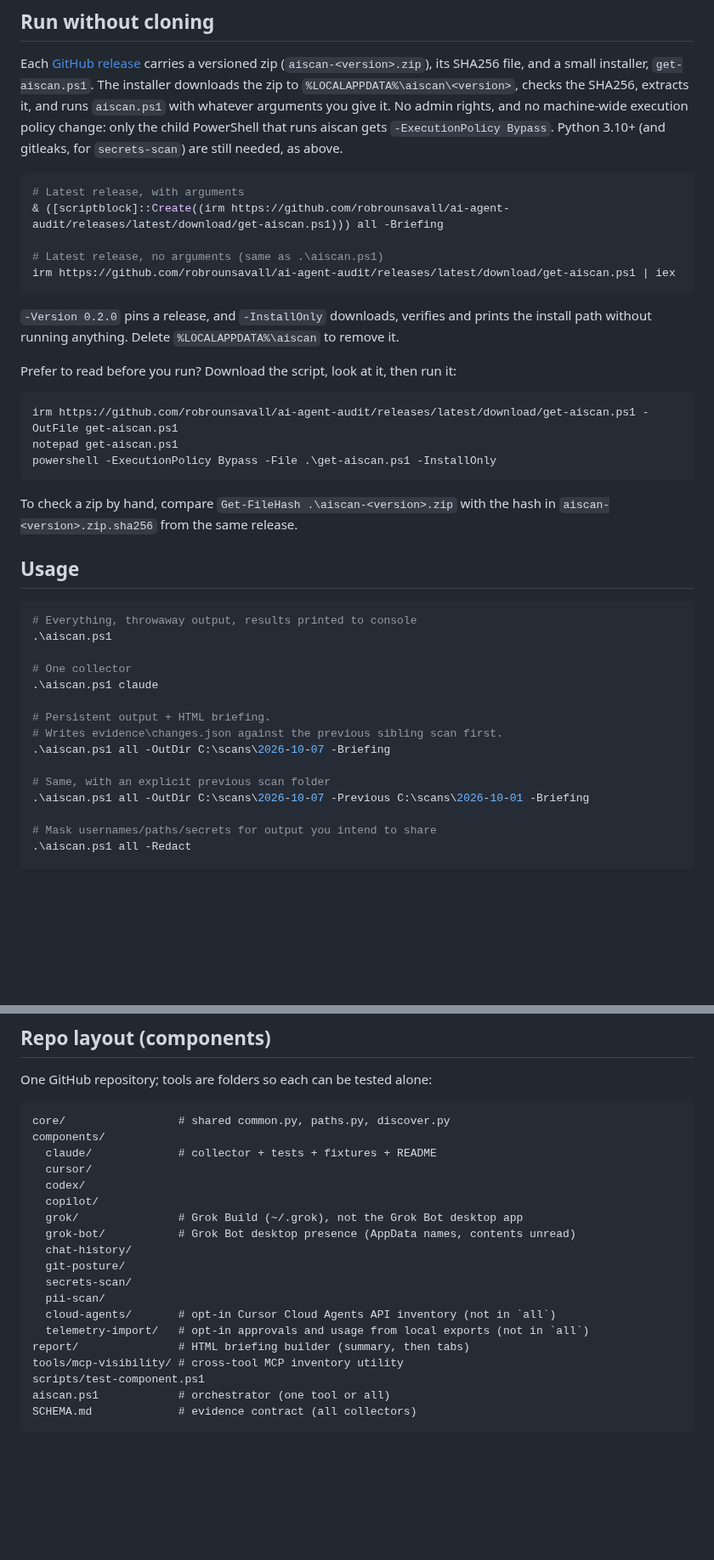
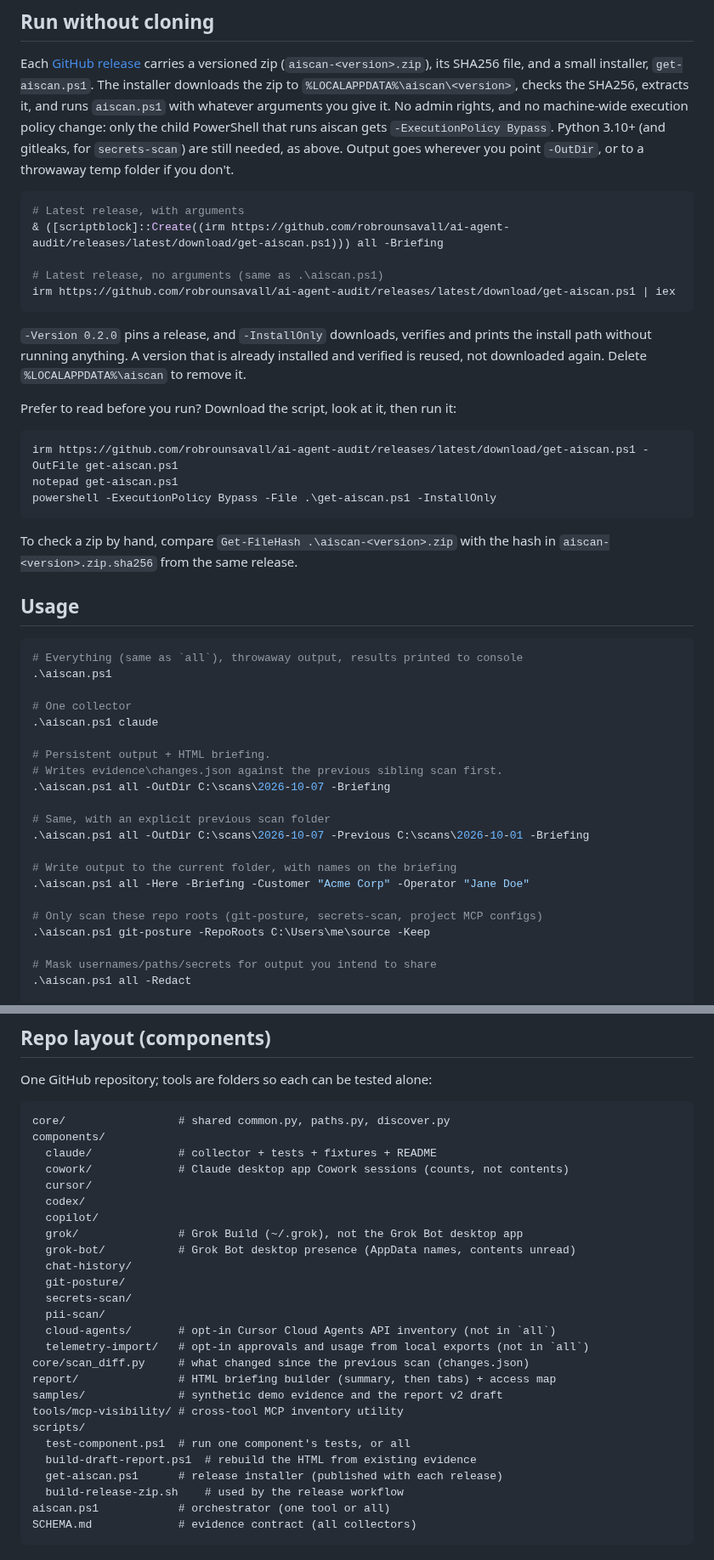
Before and after one commit to robrounsavall/ai-agent-audit, a Markdown page: README.md, 2 parts joined by grey strips. Shown at 85% size. Drawn GitHub-style; blank space fills up the shorter version.

````diff
--- a/README.md
+++ b/README.md
@@ -101,7 +135,8 @@ installer, `get-aiscan.ps1`. The installer downloads the zip to
 `aiscan.ps1` with whatever arguments you give it. No admin rights, and no
 machine-wide execution policy change: only the child PowerShell that runs
 aiscan gets `-ExecutionPolicy Bypass`. Python 3.10+ (and gitleaks, for
-`secrets-scan`) are still needed, as above.
+`secrets-scan`) are still needed, as above. Output goes wherever you point
+`-OutDir`, or to a throwaway temp folder if you don't.
 
 ```powershell
 # Latest release, with arguments
@@ -112,7 +147,8 @@ irm https://github.com/robrounsavall/ai-agent-audit/releases/latest/download/get
 ```
 
 `-Version 0.2.0` pins a release, and `-InstallOnly` downloads, verifies and
-prints the install path without running anything. Delete
+prints the install path without running anything. A version that is already
+installed and verified is reused, not downloaded again. Delete
 `%LOCALAPPDATA%\aiscan` to remove it.
 
 Prefer to read before you run? Download the script, look at it, then run it:
@@ -129,7 +165,7 @@ hash in `aiscan-<version>.zip.sha256` from the same release.
 ## Usage
 
 ```powershell
-# Everything, throwaway output, results printed to console
+# Everything (same as `all`), throwaway output, results printed to console
 .\aiscan.ps1
 
 # One collector
@@ -141,6 +177,12 @@ hash in `aiscan-<version>.zip.sha256` from the same release.
 
 # Same, with an explicit previous scan folder
 .\aiscan.ps1 all -OutDir C:\scans\2026-10-07 -Previous C:\scans\2026-10-01 -Briefing
+
+# Write output to the current folder, with names on the briefing
+.\aiscan.ps1 all -Here -Briefing -Customer "Acme Corp" -Operator "Jane Doe"
+
+# Only scan these repo roots (git-posture, secrets-scan, project MCP configs)
+.\aiscan.ps1 git-posture -RepoRoots C:\Users\me\source -Keep
 
 # Mask usernames/paths/secrets for output you intend to share
 .\aiscan.ps1 all -Redact
@@ -203,6 +253,7 @@ One GitHub repository; tools are folders so each can be tested alone:
 core/                 # shared common.py, paths.py, discover.py
 components/
   claude/             # collector + tests + fixtures + README
+  cowork/             # Claude desktop app Cowork sessions (counts, not contents)
   cursor/
   codex/
   copilot/
@@ -214,9 +265,15 @@ components/
   pii-scan/
   cloud-agents/       # opt-in Cursor Cloud Agents API inventory (not in `all`)
   telemetry-import/   # opt-in approvals and usage from local exports (not in `all`)
-report/               # HTML briefing builder (summary, then tabs)
+core/scan_diff.py     # what changed since the previous scan (changes.json)
+report/               # HTML briefing builder (summary, then tabs) + access map
+samples/              # synthetic demo evidence and the report v2 draft
 tools/mcp-visibility/ # cross-tool MCP inventory utility
-scripts/test-component.ps1
+scripts/
+  test-component.ps1  # run one component's tests, or all
+  build-draft-report.ps1  # rebuild the HTML from existing evidence
+  get-aiscan.ps1      # release installer (published with each release)
+  build-release-zip.sh    # used by the release workflow
 aiscan.ps1            # orchestrator (one tool or all)
 SCHEMA.md             # evidence contract (all collectors)
 ```
````
Also changed, not shown: other parts of README.md (+83 -37 lines), CHANGELOG.md (added, +88 -0 lines), docs/briefing-screenshot.png, 1 other file.
